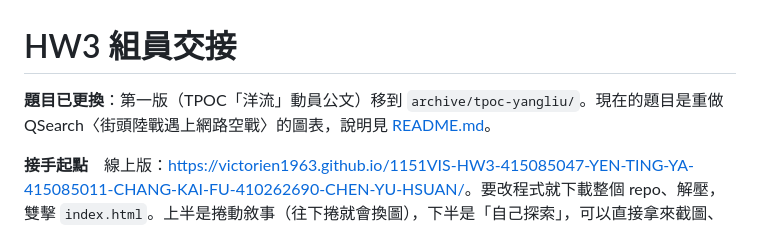
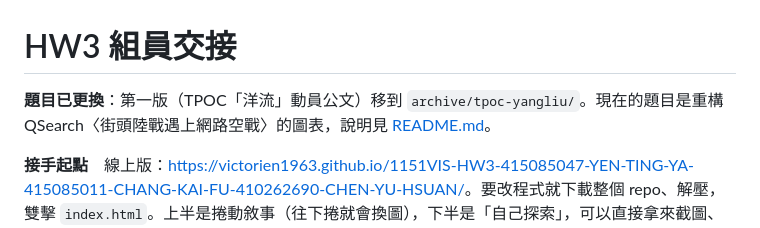
Before and after one commit to victorien1963/1151VIS-HW3-415085047-YEN-TING-YA-415085011-CHANG-KAI-FU-410262690-CHEN-YU-HSUAN, a Markdown page: HANDOFF.md, the part around the change. GitHub-like rendering.

```diff
--- a/HANDOFF.md
+++ b/HANDOFF.md
@@ -1,6 +1,6 @@
 # HW3 組員交接
 
-**題目已更換**：第一版（TPOC「洋流」動員公文）移到 `archive/tpoc-yangliu/`。現在的題目是重做 QSearch〈街頭陸戰遇上網路空戰〉的圖表，說明見 [README.md](README.md)。
+**題目已更換**：第一版（TPOC「洋流」動員公文）移到 `archive/tpoc-yangliu/`。現在的題目是重構 QSearch〈街頭陸戰遇上網路空戰〉的圖表，說明見 [README.md](README.md)。
 
 **接手起點**　線上版：<https://victorien1963.github.io/1151VIS-HW3-415085047-YEN-TING-YA-415085011-CHANG-KAI-FU-410262690-CHEN-YU-HSUAN/>。要改程式就下載整個 repo、解壓，雙擊 `index.html`。上半是捲動敘事（往下捲就會換圖），下半是「自己探索」，可以直接拿來截圖、錄影。
 
```
Also changed, not shown: README.md (+9 -9 lines), docs/screenshots/03-story-bubbles-type.jpg, 4 other files.
